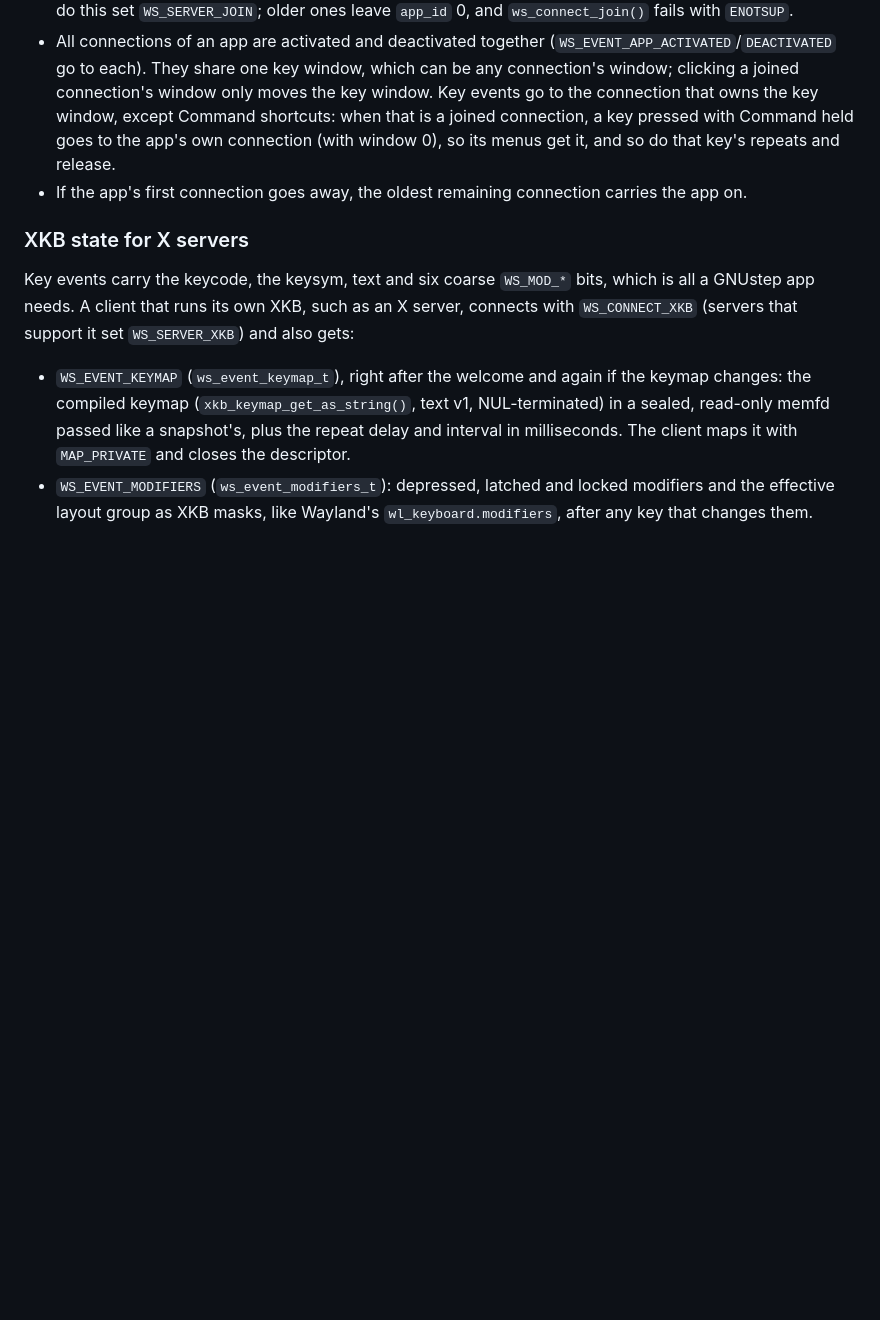
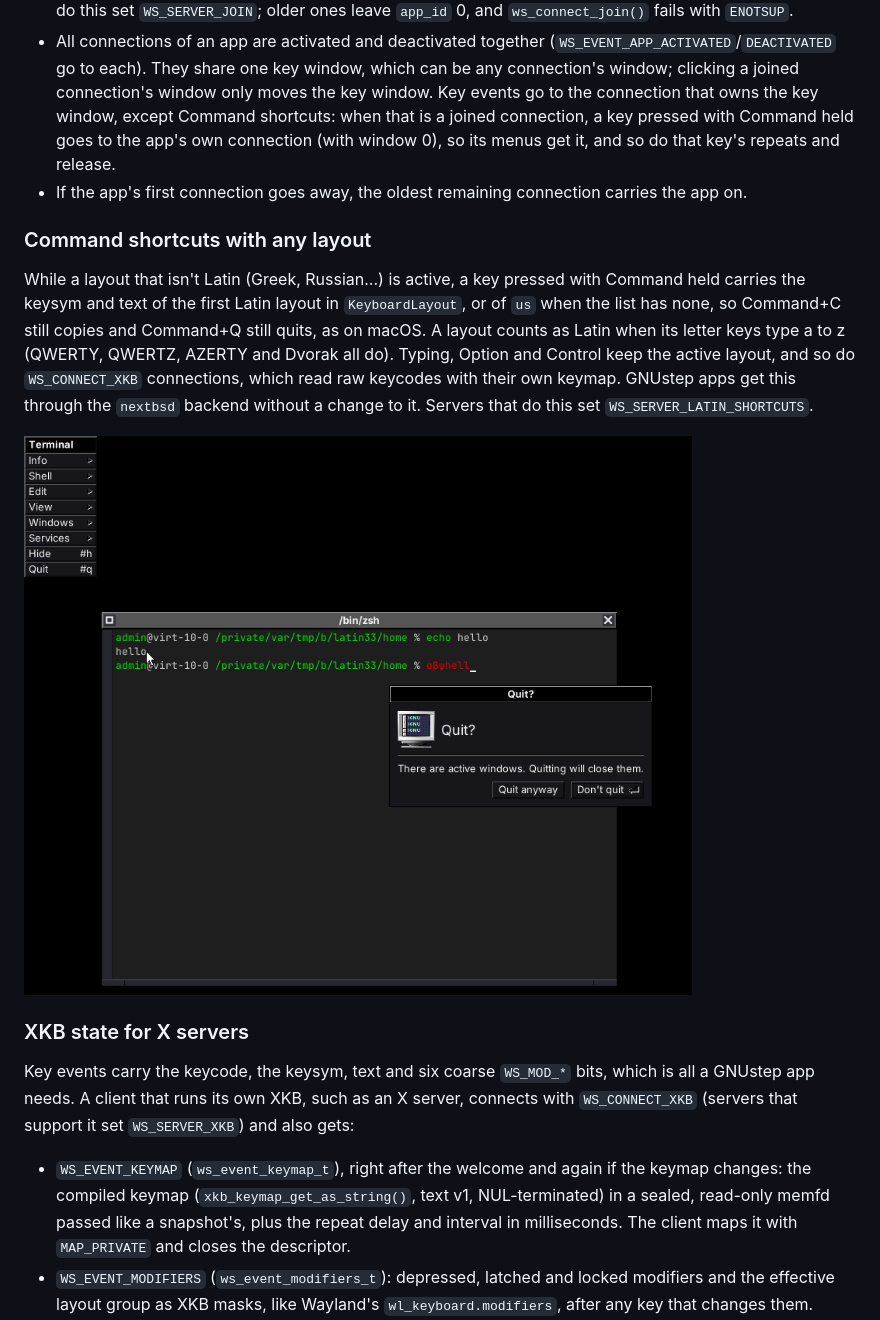
Before and after one commit to nextbsd/apps-windowserver, a Markdown page: README.md, the part around the change. GitHub-like rendering; pictures changed too: docs/latin-shortcuts.png (added); blank space fills up the shorter version.

```diff
--- a/README.md
+++ b/README.md
@@ -147,6 +147,12 @@ Each connection is normally an app of its own. A helper process can join another
 - Only a process given the token can join; a wrong id or token fails the hello with `EPERM`. Servers that can do this set `WS_SERVER_JOIN`; older ones leave `app_id` 0, and `ws_connect_join()` fails with `ENOTSUP`.
 - All connections of an app are activated and deactivated together (`WS_EVENT_APP_ACTIVATED`/`DEACTIVATED` go to each). They share one key window, which can be any connection's window; clicking a joined connection's window only moves the key window. Key events go to the connection that owns the key window, except Command shortcuts: when that is a joined connection, a key pressed with Command held goes to the app's own connection (with window 0), so its menus get it, and so do that key's repeats and release.
 - If the app's first connection goes away, the oldest remaining connection carries the app on.
+
+### Command shortcuts with any layout
+
+While a layout that isn't Latin (Greek, Russian...) is active, a key pressed with Command held carries the keysym and text of the first Latin layout in `KeyboardLayout`, or of `us` when the list has none, so Command+C still copies and Command+Q still quits, as on macOS. A layout counts as Latin when its letter keys type a to z (QWERTY, QWERTZ, AZERTY and Dvorak all do). Typing, Option and Control keep the active layout, and so do `WS_CONNECT_XKB` connections, which read raw keycodes with their own keymap. GNUstep apps get this through the `nextbsd` backend without a change to it. Servers that do this set `WS_SERVER_LATIN_SHORTCUTS`.
+
+![Terminal with Greek active: typing gives αβψ, Command+C and Command+V paste "hell", and Command+Q opens the Quit panel](docs/latin-shortcuts.png)
 
 ### XKB state for X servers
 
```
Also changed, not shown: 5 other files.
